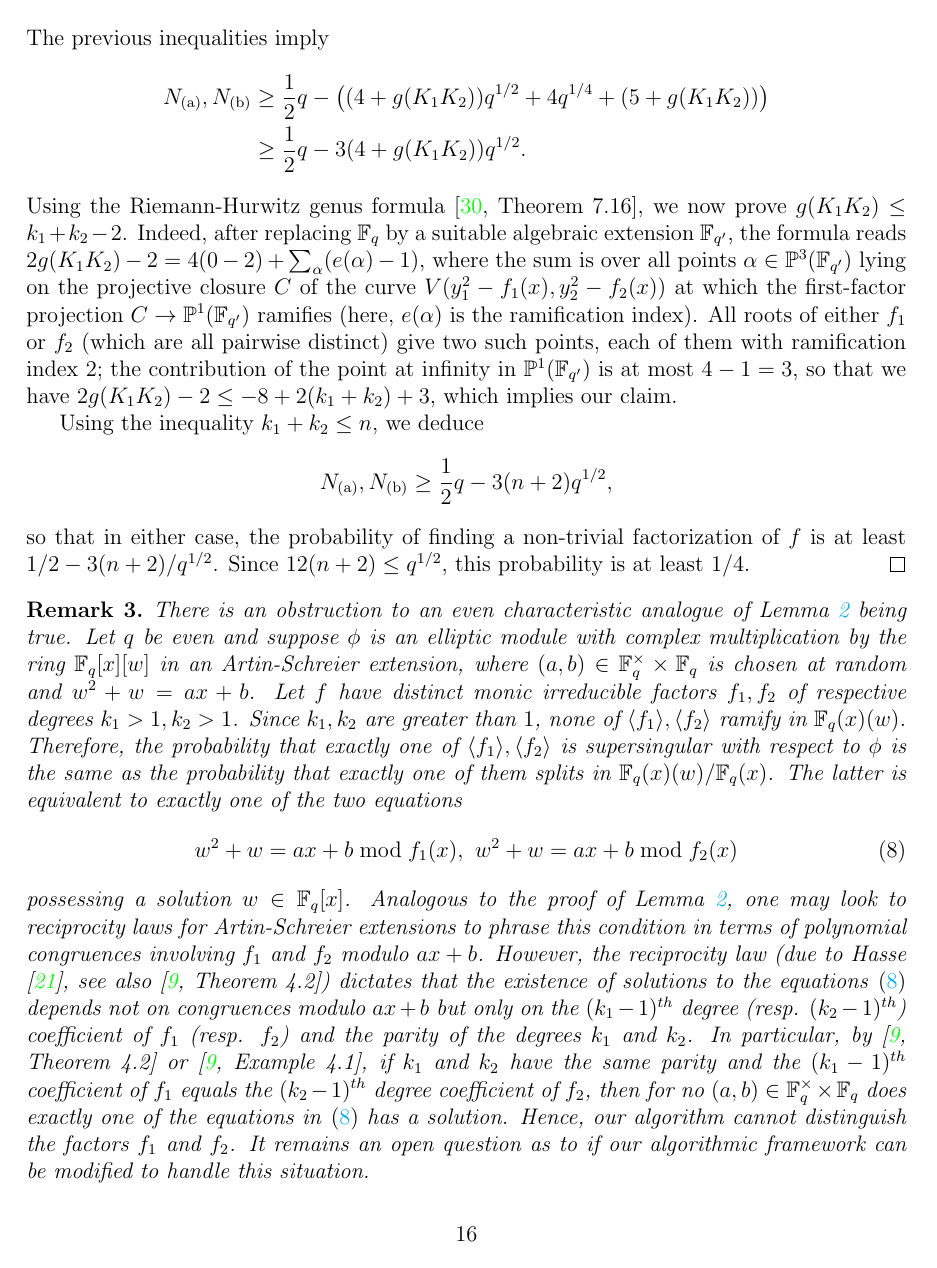
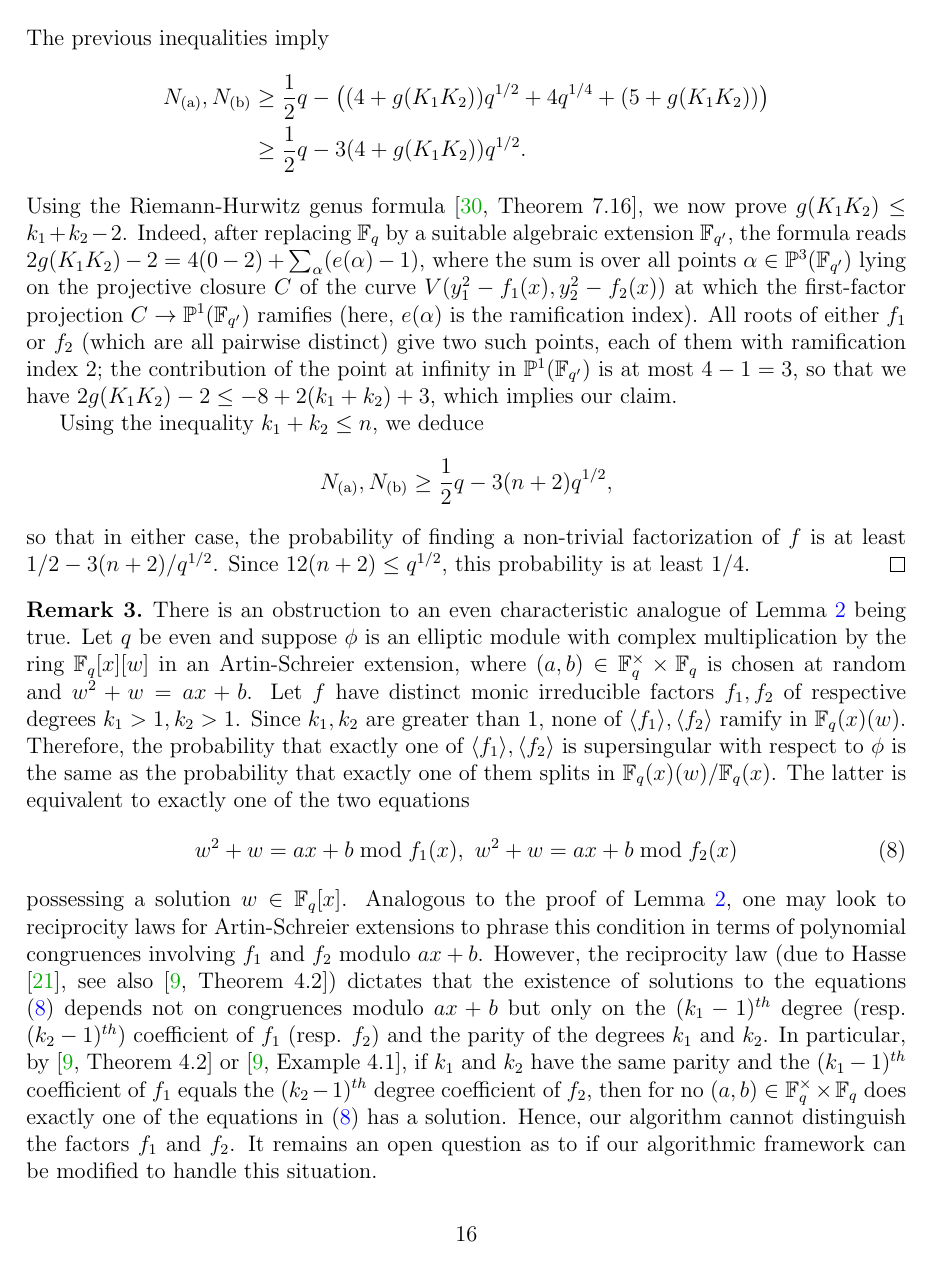
Before and after one commit to jake-doliskani/supersingular_drinfeld_factoring, a LaTeX paper (supersingular_drinfeld_factoring.tex): page 16 of 20. Compiled offline with pdfLaTeX.

Commit message:
Some cosmetic changes

```diff
--- a/supersingular_drinfeld_factoring.tex
+++ b/supersingular_drinfeld_factoring.tex
@@ -7,21 +7,33 @@
 \usepackage{algorithm}
 \usepackage{algorithmic}
 \usepackage{mathrsfs}
-\usepackage[colorlinks=true,linkcolor=cyan]{hyperref}
+\usepackage{hyperref}
 \usepackage{bm}
 \usepackage{enumitem}
+\usepackage[dvipsnames]{xcolor}
 
 
-%% \numberwithin{theorem}{section}
-%% \newsiamremark{remark}{Remark}
-\newtheorem*{Example}{Example}
+\definecolor{citecolor}{HTML}{00AA00}
+\hypersetup{
+	unicode = true,
+	colorlinks = true,
+	citecolor = citecolor,
+	filecolor = blue,
+	linkcolor = blue,
+	urlcolor = blue,
+	pdfstartview = {FitH},
+}
+
 \newtheorem{Coro}{Corollary}
-\newtheorem{Def}{Definition}
 \newtheorem{theorem}{Theorem}
 \newtheorem{proposition}{Proposition}
 \newtheorem{lemma}{Lemma}
+
+\theoremstyle{definition}
+\newtheorem{Def}{Definition}
 \newtheorem{remark}{Remark}
-
+\newtheorem{example}{Example}
+\newtheorem*{example*}{Example}
 
 
 \renewcommand{\algorithmicrequire}{\textbf{Input:}}
```
Also changed, not shown: supersingular_drinfeld_factoring.tex (5 more changed lines), 1 other file.
